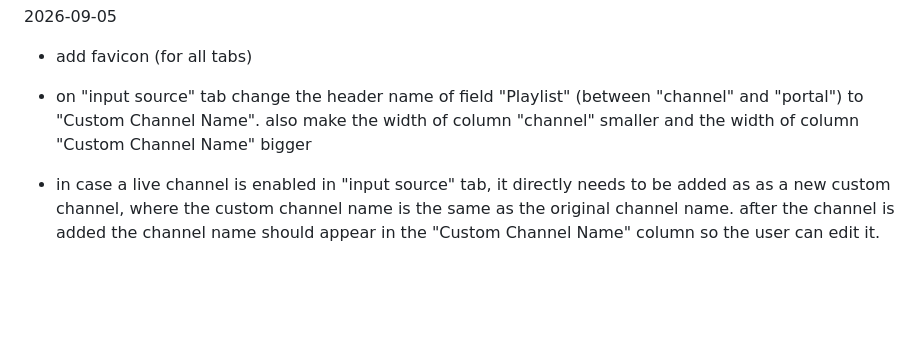
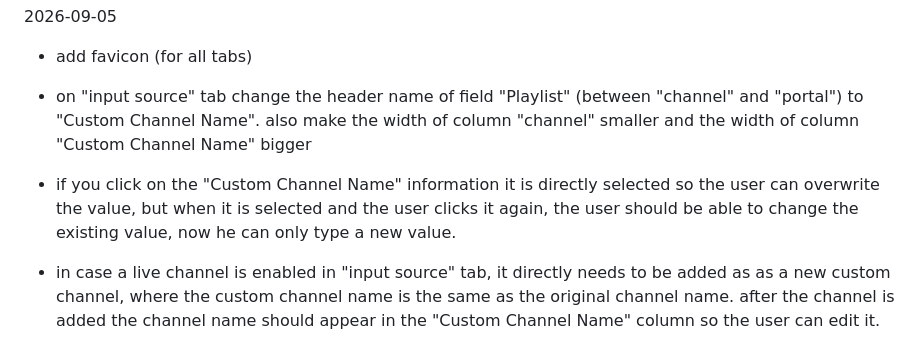
Before and after one commit to birdy1974/stalker-proxy-manager, a Markdown page: improvements.md, the part around the change. GitHub-like rendering; blank space fills up the shorter version.

```diff
--- a/improvements.md
+++ b/improvements.md
@@ -1,6 +1,7 @@
 2026-09-05
 - add favicon (for all tabs)
 - on "input source" tab change the header name of field "Playlist" (between "channel" and "portal") to "Custom Channel Name". also make the width of column "channel" smaller and the width of column "Custom Channel Name" bigger
+- if you click on the "Custom Channel Name" information it is directly selected so the user can overwrite the value, but when it is selected and the user clicks it again, the user should be able to change the existing value, now he can only type a new value.
 - in case a live channel is enabled in "input source" tab, it directly needs to be added as as a new custom channel, where the custom channel name is the same as the original channel name. after the channel is added the channel name should appear in the "Custom Channel Name" column so the user can edit it.
 - on "input source" tab also add the column "Custom Group" which is the same information of the "Group" in the Playlist tab. this field will have the same functionality as the "custom channel name" only for the group/genre information.
 - it takes a really long time before local files are playing (no ffmpeg transcoding assigned))
```
